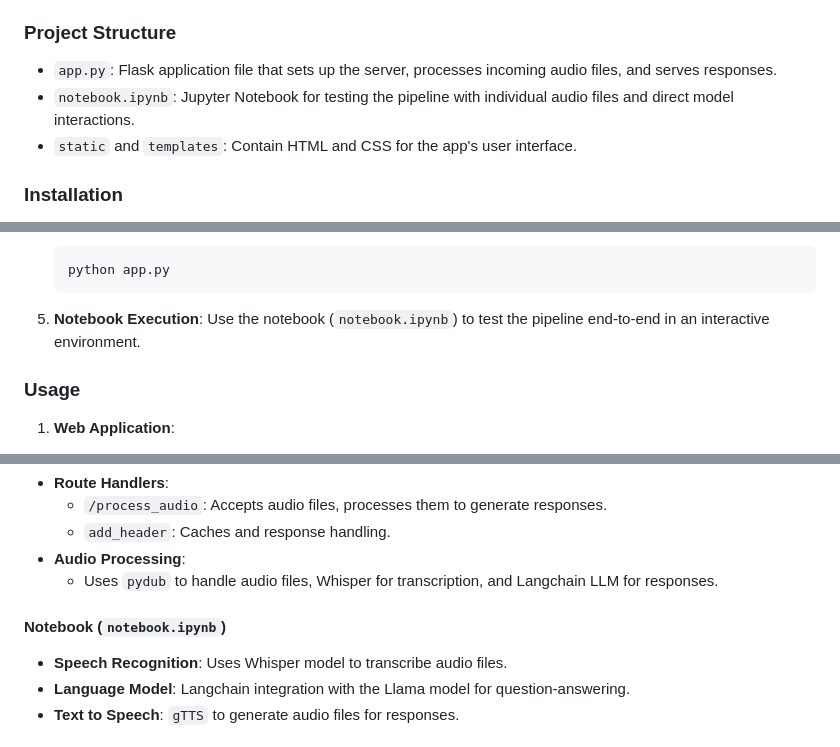
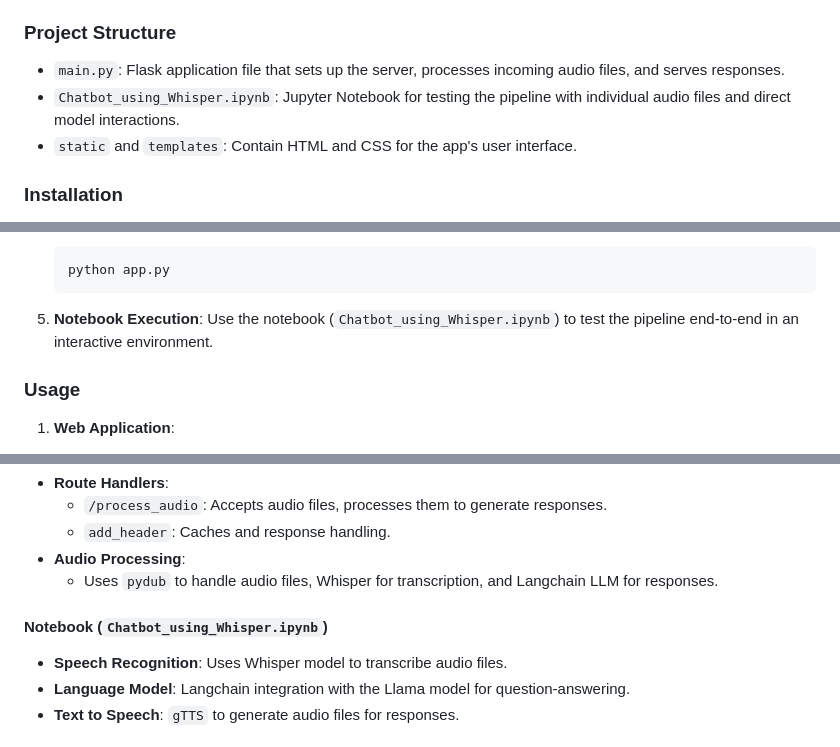
Before and after one commit to Abhay04gupta/Hunar_chatbot, a Markdown page: README.md, 3 parts joined by grey strips. Drawn GitHub-style.

````diff
--- a/README.md
+++ b/README.md
@@ -28,8 +28,8 @@ The system workflow is designed to convert audio input into a meaningful respons
 5. **Audio Playback**: Provides an audio response to the user.
 
 ### Project Structure
-- `app.py`: Flask application file that sets up the server, processes incoming audio files, and serves responses.
-- `notebook.ipynb`: Jupyter Notebook for testing the pipeline with individual audio files and direct model interactions.
+- `main.py`: Flask application file that sets up the server, processes incoming audio files, and serves responses.
+- `Chatbot_using_Whisper.ipynb`: Jupyter Notebook for testing the pipeline with individual audio files and direct model interactions.
 - `static` and `templates`: Contain HTML and CSS for the app's user interface.
 
 ### Installation
@@ -56,7 +56,7 @@ The system workflow is designed to convert audio input into a meaningful respons
    ```
 
 5. **Notebook Execution**:
-   Use the notebook (`notebook.ipynb`) to test the pipeline end-to-end in an interactive environment.
+   Use the notebook (`Chatbot_using_Whisper.ipynb`) to test the pipeline end-to-end in an interactive environment.
 
 ### Usage
 
@@ -84,7 +84,7 @@ The system workflow is designed to convert audio input into a meaningful respons
 - **Audio Processing**:
   - Uses `pydub` to handle audio files, Whisper for transcription, and Langchain LLM for responses.
 
-#### Notebook (`notebook.ipynb`)
+#### Notebook (`Chatbot_using_Whisper.ipynb`)
 - **Speech Recognition**: Uses Whisper model to transcribe audio files.
 - **Language Model**: Langchain integration with the Llama model for question-answering.
 - **Text to Speech**: `gTTS` to generate audio files for responses.
````
